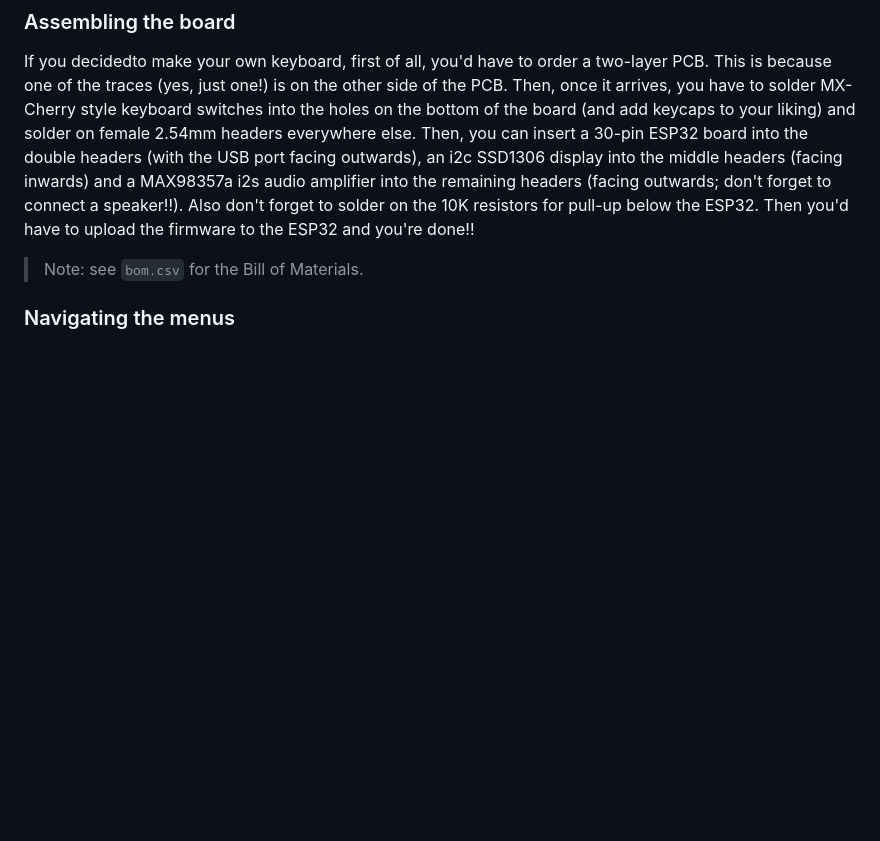
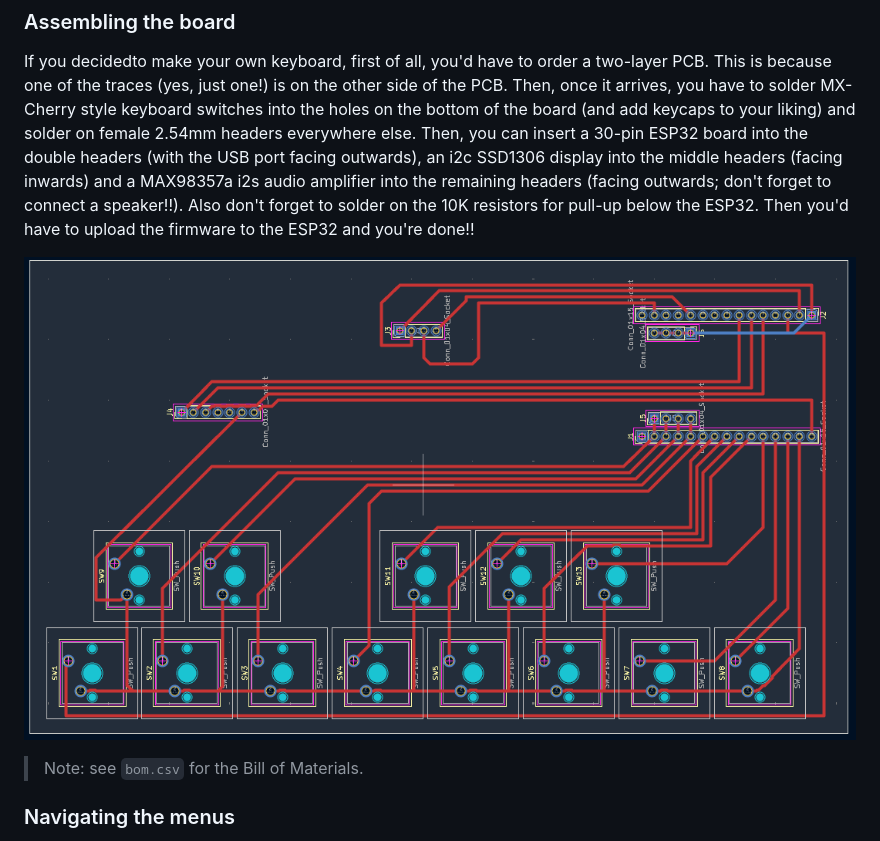
Before and after one commit to Milk-Cool/OpenVocakey, a Markdown page: README.md, the part around the change. GitHub-like rendering; pictures changed too: pics/pcb.png (added); blank space fills up the shorter version.

Commit message:
upload zine page & pcb pic

```diff
--- a/README.md
+++ b/README.md
@@ -32,6 +32,8 @@ This is just an espeak-ng voice, but without the `pitch` and `language` fields (
 ### Assembling the board
 If you decidedto make your own keyboard, first of all, you'd have to order a two-layer PCB. This is because one of the traces (yes, just one!) is on the other side of the PCB. Then, once it arrives, you have to solder MX-Cherry style keyboard switches into the holes on the bottom of the board (and add keycaps to your liking) and solder on female 2.54mm headers everywhere else. Then, you can insert a 30-pin ESP32 board into the double headers (with the USB port facing outwards), an i2c SSD1306 display into the middle headers (facing inwards) and a MAX98357a i2s audio amplifier into the remaining headers (facing outwards; don't forget to connect a speaker!!). Also don't forget to solder on the 10K resistors for pull-up below the ESP32. Then you'd have to upload the firmware to the ESP32 and you're done!!
 
+![PCB](pics/pcb.png)
+
 > Note: see `bom.csv` for the Bill of Materials.
 
 ### Navigating the menus
```
Also changed, not shown: 1 other file.
